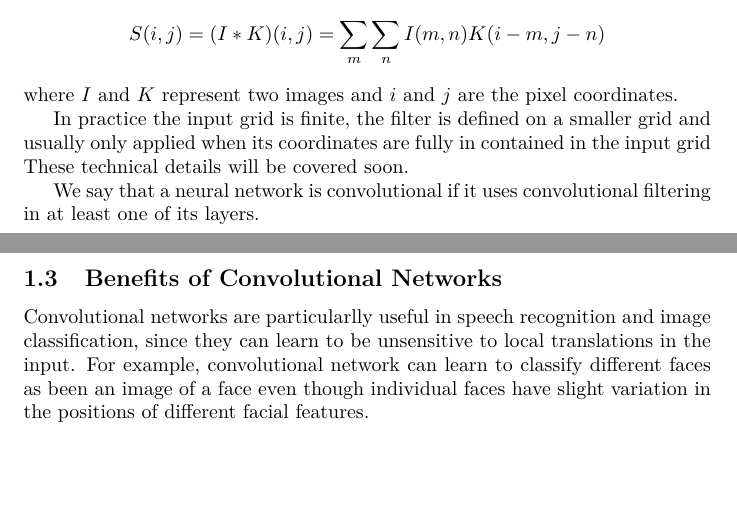
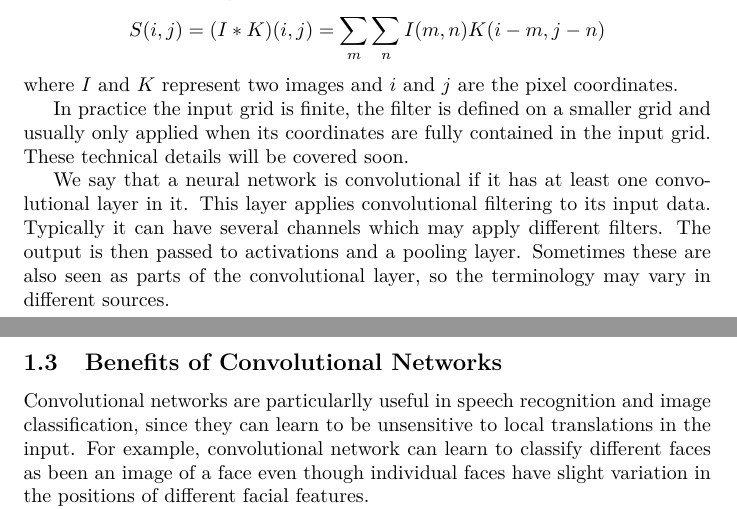
Before and after one commit to JussiM01/AIHelsinkiStudyGroup, a LaTeX document (convolutional_nets.tex): two parts of pages 1 and 2 of 5, joined at a grey line, cut so that both start at the same text, the shorter picture padded with empty space. Compiled offline with pdfLaTeX.

Commit message:
Altered the text slightly

```diff
--- a/convolutional_nets.tex
+++ b/convolutional_nets.tex
@@ -50,7 +50,7 @@ S(i, j) = (I * K)(i, j) = \sum_m \sum_n I(m , n) K(i - m, j - n)
 where $I$ and $K$ represent two images and $i$ and $j$ are the pixel coordinates.
 
 In practice the input grid is finite, the filter is defined on a smaller grid and
-usually only applied when its coordinates are fully in contained in the input grid
+usually only applied when its coordinates are fully contained in the input grid.
 These technical details will be covered soon.
 % One special property of convolution is that it is commutative, that is
 % \[
@@ -63,8 +63,12 @@ These technical details will be covered soon.
 % \]
 % (also known as cross-correlation).
 
-We say that a neural network is convolutional if it uses convolutional filtering
-in at least one of its layers.
+We say that a neural network is convolutional if it has at least one convolutional
+layer in it. This layer applies convolutional filtering to its input data.
+Typically it can have several channels which may apply different filters. The
+output is then passed to activations and a pooling layer. Sometimes these are also
+seen as parts of the convolutional layer, so the terminology may vary in
+different sources.
 
 \subsection{Benefits of Convolutional Networks}
 Convolutional networks are particularlly useful in speech recognition and image
```
Also changed, not shown: convolutional_nets.pdf.
